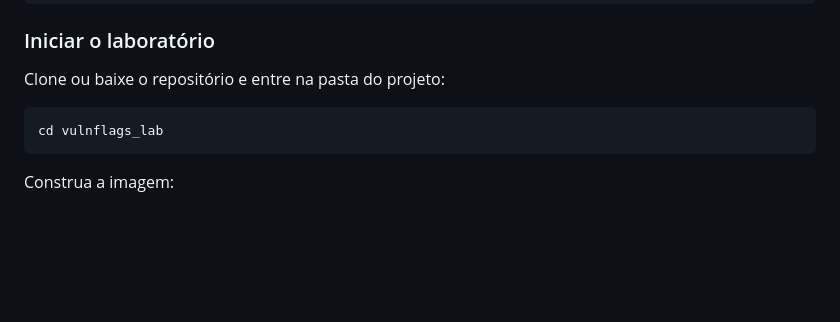
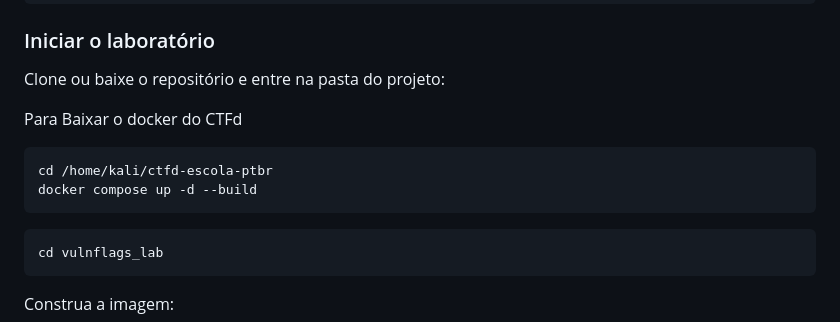
Before and after one commit to Pedro-Lucc/DesafioETEC, a Markdown page: README.md, the part around the change. Drawn GitHub-style; blank space fills up the shorter version.

````diff
--- a/README.md
+++ b/README.md
@@ -83,6 +83,12 @@ docker compose version
 ### Iniciar o laboratório
 
 Clone ou baixe o repositório e entre na pasta do projeto:
+
+Para Baixar o docker do CTFd
+```bash
+cd /home/kali/ctfd-escola-ptbr
+docker compose up -d --build
+```
 
 ```bash
 cd vulnflags_lab
````
